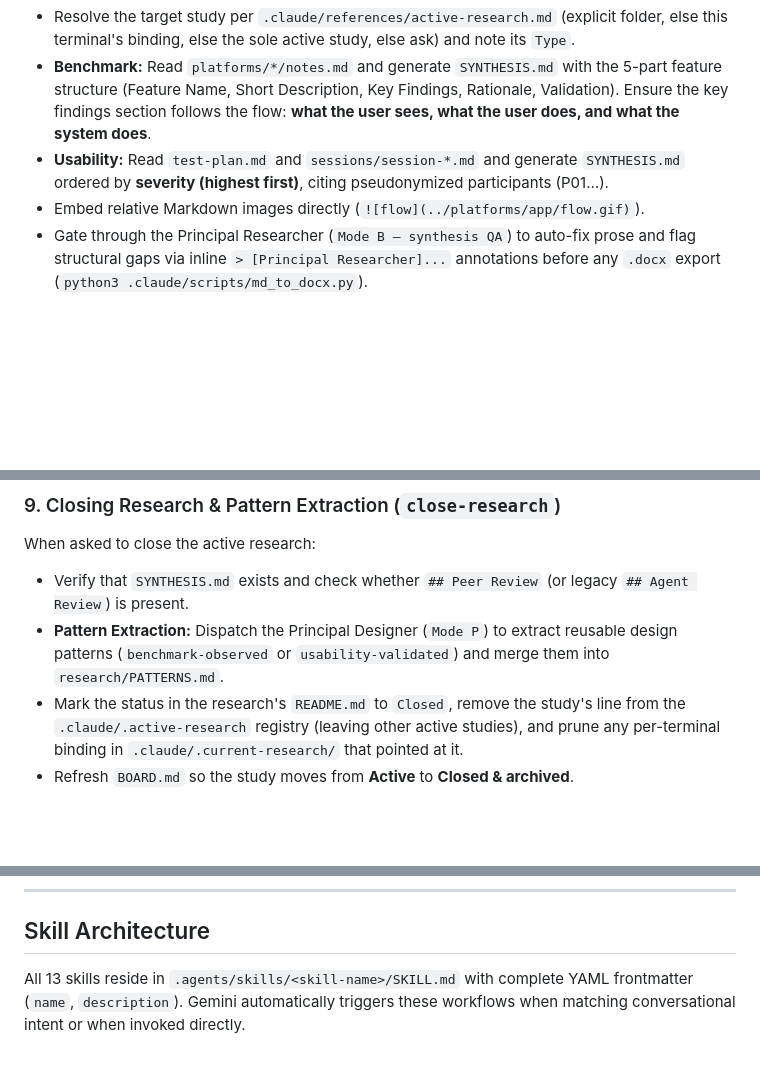
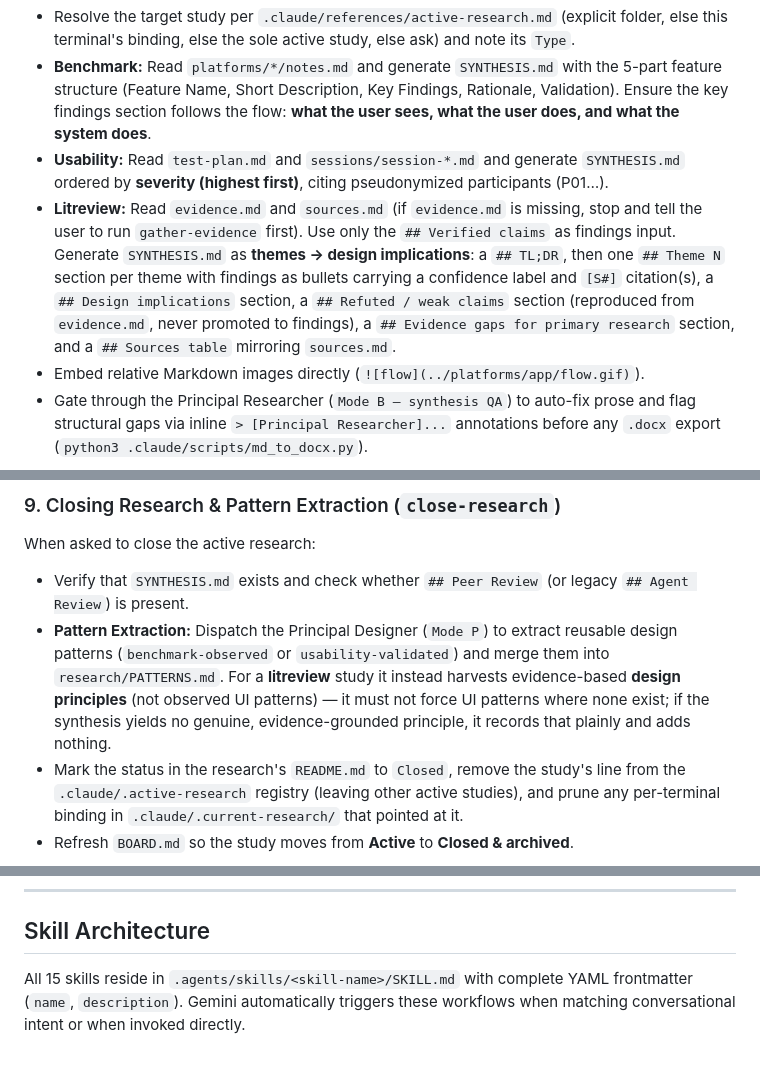
Before and after one commit to rekyb/research-workspace, a Markdown page: GEMINI.md, 3 parts joined by grey strips. GitHub-like rendering; blank space fills up the shorter version.

```diff
--- a/GEMINI.md
+++ b/GEMINI.md
@@ -43,6 +63,7 @@ When asked to synthesize the active research:
 - Resolve the target study per `.claude/references/active-research.md` (explicit folder, else this terminal's binding, else the sole active study, else ask) and note its `Type`.
 - **Benchmark:** Read `platforms/*/notes.md` and generate `SYNTHESIS.md` with the 5-part feature structure (Feature Name, Short Description, Key Findings, Rationale, Validation). Ensure the key findings section follows the flow: **what the user sees, what the user does, and what the system does**.
 - **Usability:** Read `test-plan.md` and `sessions/session-*.md` and generate `SYNTHESIS.md` ordered by **severity (highest first)**, citing pseudonymized participants (P01…).
+- **Litreview:** Read `evidence.md` and `sources.md` (if `evidence.md` is missing, stop and tell the user to run `gather-evidence` first). Use only the `## Verified claims` as findings input. Generate `SYNTHESIS.md` as **themes → design implications**: a `## TL;DR`, then one `## Theme N` section per theme with findings as bullets carrying a confidence label and `[S#]` citation(s), a `## Design implications` section, a `## Refuted / weak claims` section (reproduced from `evidence.md`, never promoted to findings), a `## Evidence gaps for primary research` section, and a `## Sources table` mirroring `sources.md`.
 - Embed relative Markdown images directly (`![flow](../platforms/app/flow.gif)`).
 - Gate through the Principal Researcher (`Mode B — synthesis QA`) to auto-fix prose and flag structural gaps via inline `> [Principal Researcher]...` annotations before any `.docx` export (`python3 .claude/scripts/md_to_docx.py`).
 
@@ -126,7 +147,7 @@ on request:
 ### 9. Closing Research & Pattern Extraction (`close-research`)
 When asked to close the active research:
 - Verify that `SYNTHESIS.md` exists and check whether `## Peer Review` (or legacy `## Agent Review`) is present.
-- **Pattern Extraction:** Dispatch the Principal Designer (`Mode P`) to extract reusable design patterns (`benchmark-observed` or `usability-validated`) and merge them into `research/PATTERNS.md`.
+- **Pattern Extraction:** Dispatch the Principal Designer (`Mode P`) to extract reusable design patterns (`benchmark-observed` or `usability-validated`) and merge them into `research/PATTERNS.md`. For a **litreview** study it instead harvests evidence-based **design principles** (not observed UI patterns) — it must not force UI patterns where none exist; if the synthesis yields no genuine, evidence-grounded principle, it records that plainly and adds nothing.
 - Mark the status in the research's `README.md` to `Closed`, remove the study's line from the `.claude/.active-research` registry (leaving other active studies), and prune any per-terminal binding in `.claude/.current-research/` that pointed at it.
 - Refresh `BOARD.md` so the study moves from **Active** to **Closed & archived**.
 
@@ -152,4 +173,4 @@ Optional retrospective analysis passes over a **benchmark** study's captured evi
 
 ## Skill Architecture
 
-All 13 skills reside in `.agents/skills/<skill-name>/SKILL.md` with complete YAML frontmatter (`name`, `description`). Gemini automatically triggers these workflows when matching conversational intent or when invoked directly.
+All 15 skills reside in `.agents/skills/<skill-name>/SKILL.md` with complete YAML frontmatter (`name`, `description`). Gemini automatically triggers these workflows when matching conversational intent or when invoked directly.
```
Also changed, not shown: other parts of GEMINI.md (+24 -4 lines), CLAUDE.md (+21 -6 lines).
